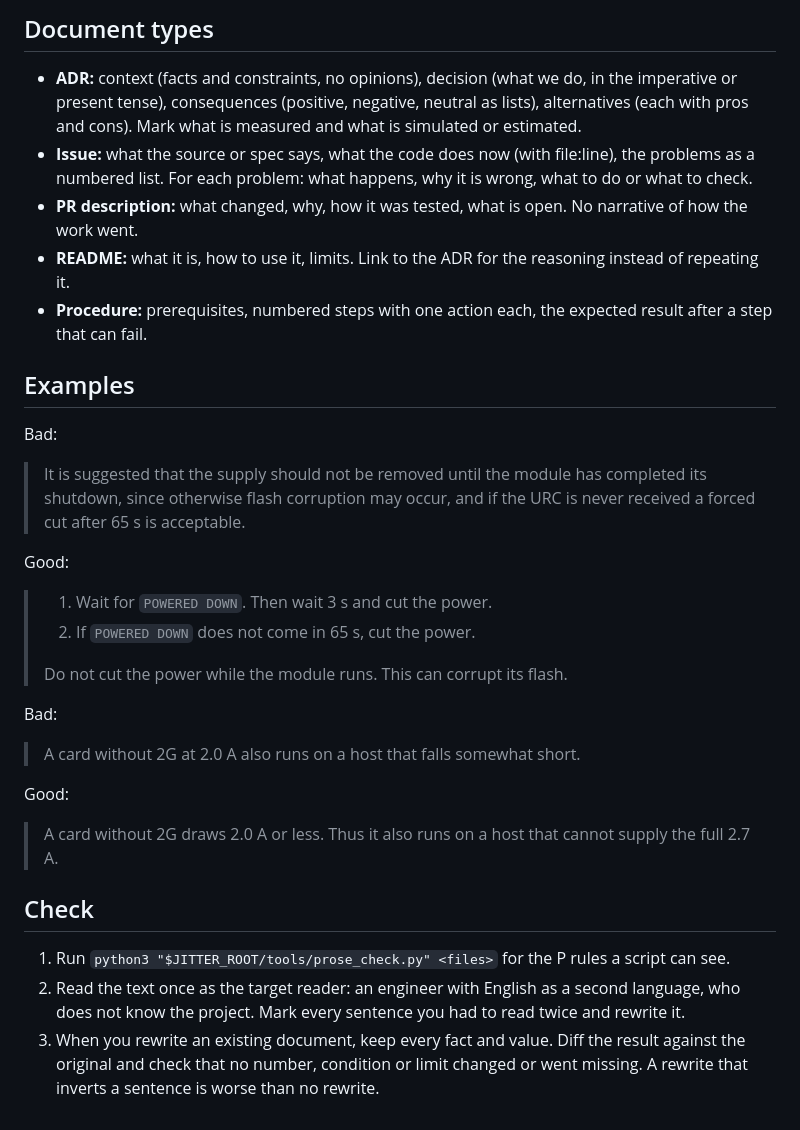
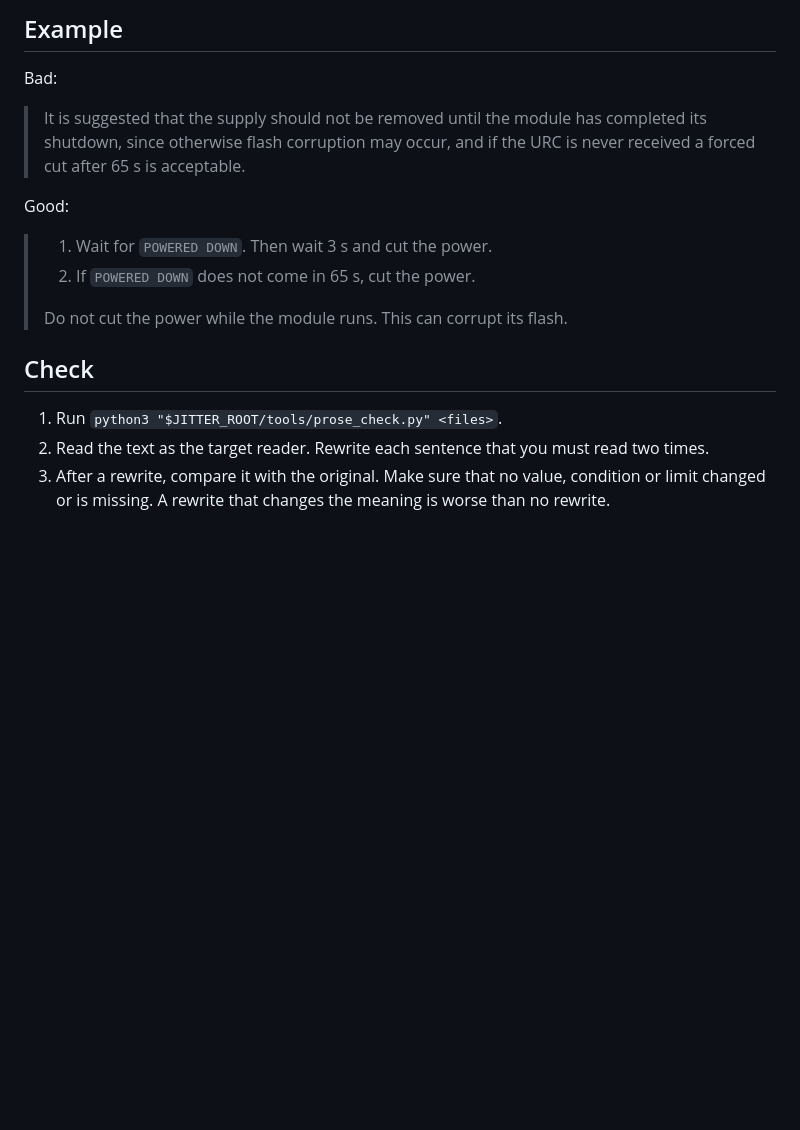
Before and after one commit to JitterCompany/jitter-ai-agent, a Markdown page: skills/clear-docs/SKILL.md, the part around one of its changes. Rendered like a GitHub page; blank space fills up the shorter version.

```diff
--- a/skills/clear-docs/SKILL.md
+++ b/skills/clear-docs/SKILL.md
@@ -61,20 +42,4 @@ The `P` rules in `rules/prose.md` apply as well. This skill adds to them.
-## Document types
-
-- **ADR:** context (facts and constraints, no opinions), decision (what we do, in the
-  imperative or present tense), consequences (positive, negative, neutral as lists),
-  alternatives (each with pros and cons). Mark what is measured and what is simulated or
-  estimated.
-- **Issue:** what the source or spec says, what the code does now (with file:line), the
-  problems as a numbered list. For each problem: what happens, why it is wrong, what to do
-  or what to check.
-- **PR description:** what changed, why, how it was tested, what is open. No narrative of
-  how the work went.
-- **README:** what it is, how to use it, limits. Link to the ADR for the reasoning instead
-  of repeating it.
-- **Procedure:** prerequisites, numbered steps with one action each, the expected result
-  after a step that can fail.
-
-## Examples
+## Example
 
 Bad:
 
@@ -89,22 +54,9 @@ Good:
 >
 > Do not cut the power while the module runs. This can corrupt its flash.
 
-Bad:
-
-> A card without 2G at 2.0 A also runs on a host that falls somewhat short.
-
-Good:
-
-> A card without 2G draws 2.0 A or less. Thus it also runs on a host that cannot supply the
-> full 2.7 A.
-
 ## Check
 
-1. Run `python3 "$JITTER_ROOT/tools/prose_check.py" <files>` for the P rules a script can
-   see.
-2. Read the text once as the target reader: an engineer with English as a second
-   language, who does not know the project. Mark every sentence you had to read twice and
-   rewrite it.
-3. When you rewrite an existing document, keep every fact and value. Diff the result
-   against the original and check that no number, condition or limit changed or went
-   missing. A rewrite that inverts a sentence is worse than no rewrite.
+1. Run `python3 "$JITTER_ROOT/tools/prose_check.py" <files>`.
+2. Read the text as the target reader. Rewrite each sentence that you must read two times.
+3. After a rewrite, compare it with the original. Make sure that no value, condition or limit
+   changed or is missing. A rewrite that changes the meaning is worse than no rewrite.
```
Also changed, not shown: other parts of skills/clear-docs/SKILL.md (+27 -46 lines).
